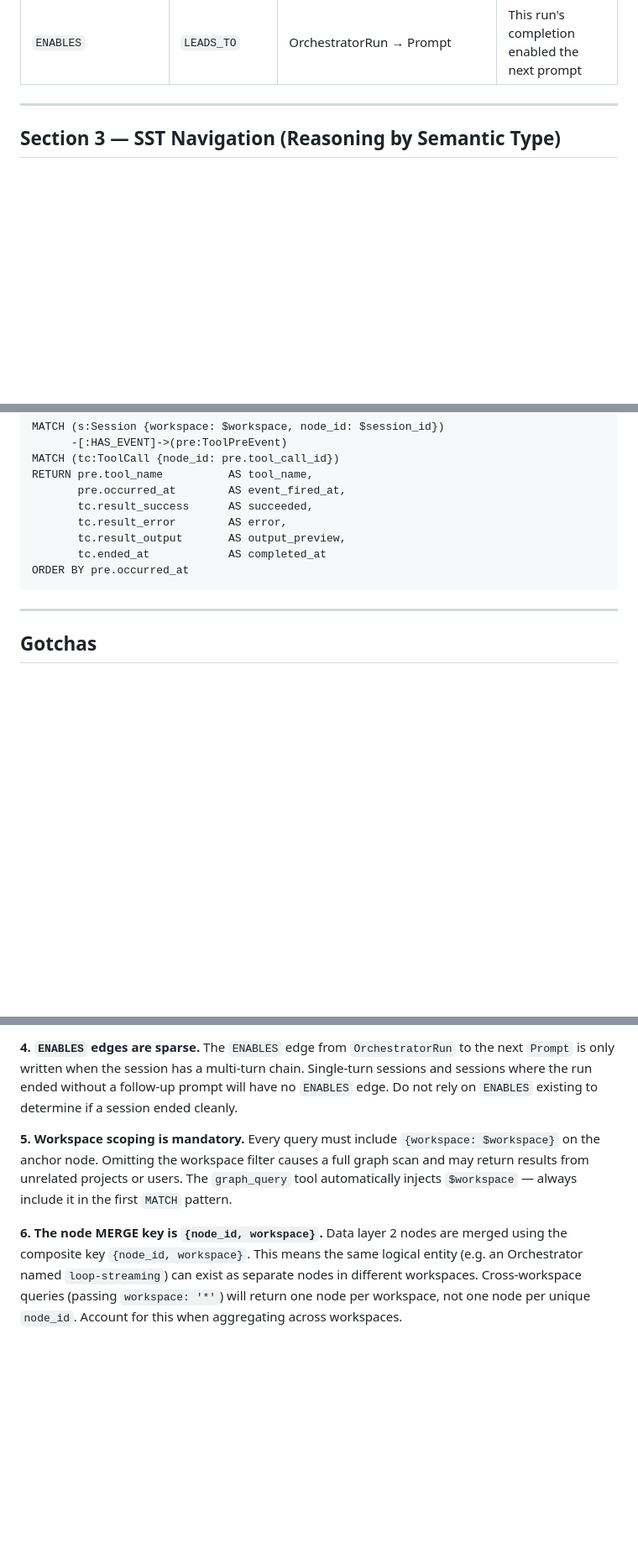
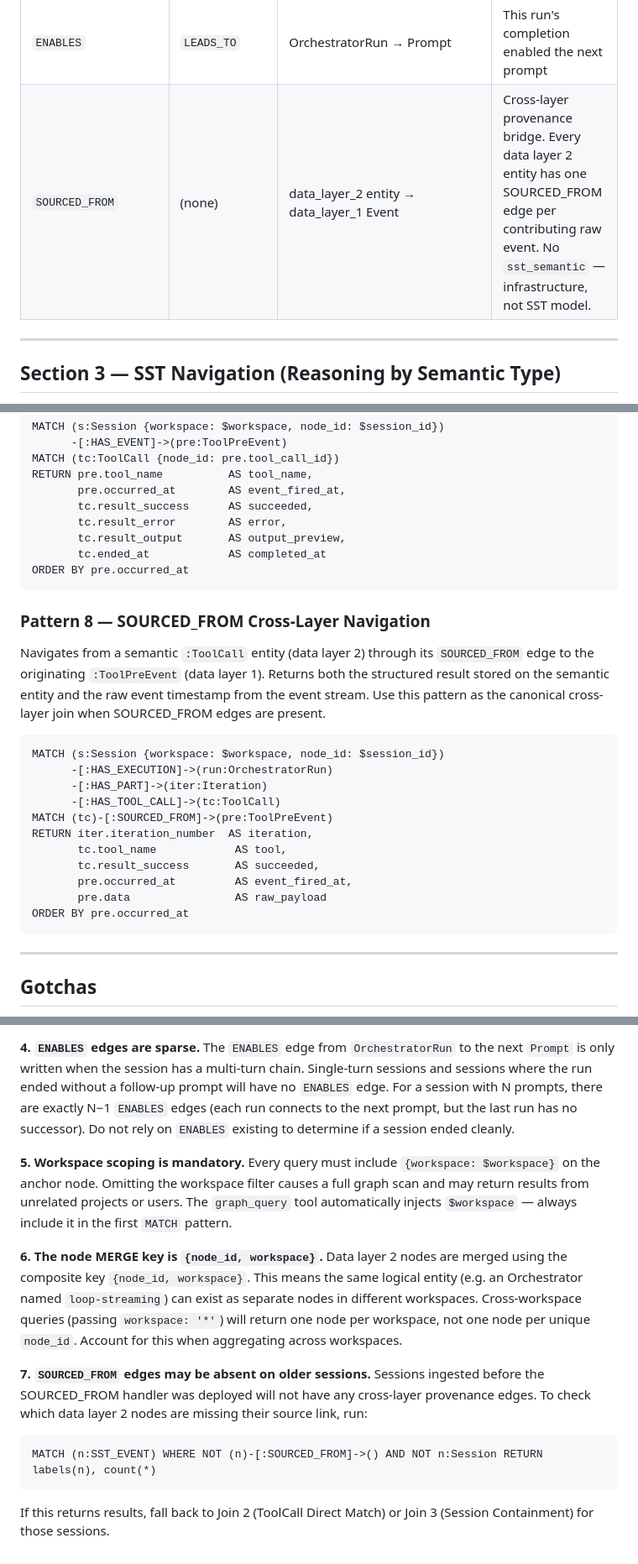
Before and after one commit to microsoft/amplifier-context-intelligence, a Markdown page: context_intelligence_server/skills/context-intelligence-graph-query.md, 3 parts joined by grey strips. Shown at 84% size. Drawn GitHub-style; blank space fills up the shorter version.

````diff
--- a/context_intelligence_server/skills/context-intelligence-graph-query.md
+++ b/context_intelligence_server/skills/context-intelligence-graph-query.md
@@ -102,6 +105,7 @@ All edges carry an `sst_semantic` property that expresses the relationship's mea
 | `PARALLEL_EXECUTION` | `NEAR` | ToolCall ↔ ToolCall | These tool calls ran concurrently in the same parallel group |
 | `TRIGGERS` | `LEADS_TO` | Prompt → OrchestratorRun | This prompt started this orchestrator run |
 | `ENABLES` | `LEADS_TO` | OrchestratorRun → Prompt | This run's completion enabled the next prompt |
+| `SOURCED_FROM` | (none) | data_layer_2 entity → data_layer_1 Event | Cross-layer provenance bridge. Every data layer 2 entity has one SOURCED_FROM edge per contributing raw event. No `sst_semantic` — infrastructure, not SST model. |
 
 ---
 
@@ -554,6 +595,27 @@ RETURN pre.tool_name          AS tool_name,
 ORDER BY pre.occurred_at
 ```
 
+### Pattern 8 — SOURCED_FROM Cross-Layer Navigation
+
+Navigates from a semantic `:ToolCall` entity (data layer 2) through its `SOURCED_FROM`
+edge to the originating `:ToolPreEvent` (data layer 1). Returns both the structured
+result stored on the semantic entity and the raw event timestamp from the event stream.
+Use this pattern as the canonical cross-layer join when SOURCED_FROM edges are present.
+
+```cypher
+MATCH (s:Session {workspace: $workspace, node_id: $session_id})
+      -[:HAS_EXECUTION]->(run:OrchestratorRun)
+      -[:HAS_PART]->(iter:Iteration)
+      -[:HAS_TOOL_CALL]->(tc:ToolCall)
+MATCH (tc)-[:SOURCED_FROM]->(pre:ToolPreEvent)
+RETURN iter.iteration_number  AS iteration,
+       tc.tool_name            AS tool,
+       tc.result_success       AS succeeded,
+       pre.occurred_at         AS event_fired_at,
+       pre.data                AS raw_payload
+ORDER BY pre.occurred_at
+```
+
 ---
 
 ## Gotchas
@@ -580,8 +642,10 @@ etc.) are your first resort. When you need raw payload fields not lifted, retrie
 **4. `ENABLES` edges are sparse.**
 The `ENABLES` edge from `OrchestratorRun` to the next `Prompt` is only written when
 the session has a multi-turn chain. Single-turn sessions and sessions where the run
-ended without a follow-up prompt will have no `ENABLES` edge. Do not rely on `ENABLES`
-existing to determine if a session ended cleanly.
+ended without a follow-up prompt will have no `ENABLES` edge. For a session with N
+prompts, there are exactly N−1 `ENABLES` edges (each run connects to the next prompt,
+but the last run has no successor). Do not rely on `ENABLES` existing to determine if
+a session ended cleanly.
 
 **5. Workspace scoping is mandatory.**
 Every query must include `{workspace: $workspace}` on the anchor node. Omitting the
@@ -595,3 +659,15 @@ means the same logical entity (e.g. an Orchestrator named `loop-streaming`) can
 as separate nodes in different workspaces. Cross-workspace queries (passing `workspace:
 '*'`) will return one node per workspace, not one node per unique `node_id`. Account
 for this when aggregating across workspaces.
+
+**7. `SOURCED_FROM` edges may be absent on older sessions.**
+Sessions ingested before the SOURCED_FROM handler was deployed will not have any
+cross-layer provenance edges. To check which data layer 2 nodes are missing their
+source link, run:
+
+```cypher
+MATCH (n:SST_EVENT) WHERE NOT (n)-[:SOURCED_FROM]->() AND NOT n:Session RETURN labels(n), count(*)
+```
+
+If this returns results, fall back to Join 2 (ToolCall Direct Match) or Join 3
+(Session Containment) for those sessions.
````
Also changed, not shown: other parts of context_intelligence_server/skills/context-intelligence-graph-query.md (+50 -10 lines).
